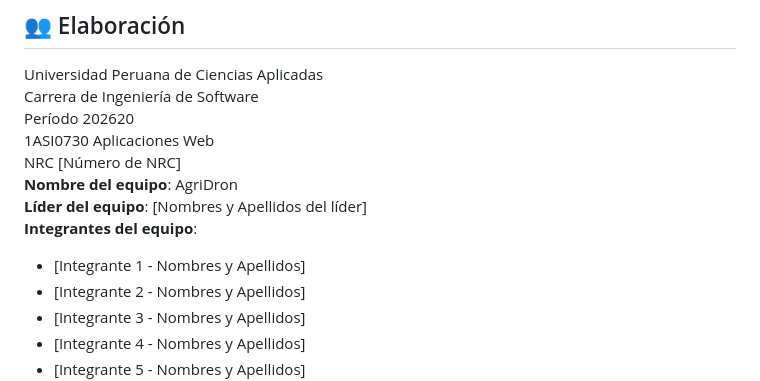
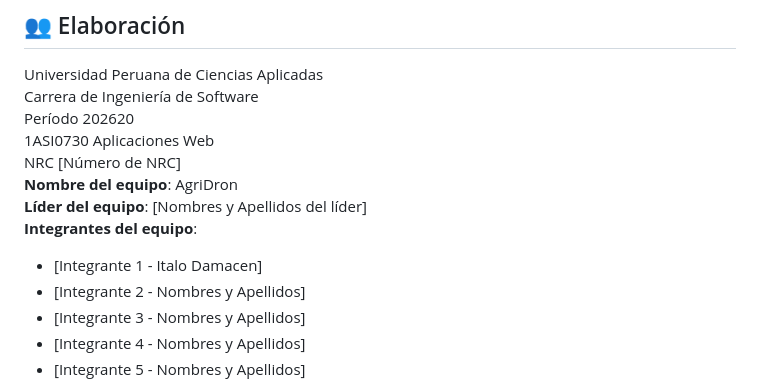
Before and after one commit to AgriDon/webdev-course-AgriDron, a Markdown page: README.md, the part around the change. GitHub-like rendering.

Commit message:
docs(leccion-1): add author name to team list and codepen link to video description

```diff
--- a/README.md
+++ b/README.md
@@ -75,7 +75,7 @@ NRC [Número de NRC]
 **Nombre del equipo**: AgriDron
 **Líder del equipo**: [Nombres y Apellidos del líder]
 **Integrantes del equipo**:
-- [Integrante 1 - Nombres y Apellidos]
+- [Integrante 1 - Italo Damacen]
 - [Integrante 2 - Nombres y Apellidos]
 - [Integrante 3 - Nombres y Apellidos]
 - [Integrante 4 - Nombres y Apellidos]
```
Also changed, not shown: scripts/leccion-1-intro-desarrollo-web.md (+1 -0 lines).
